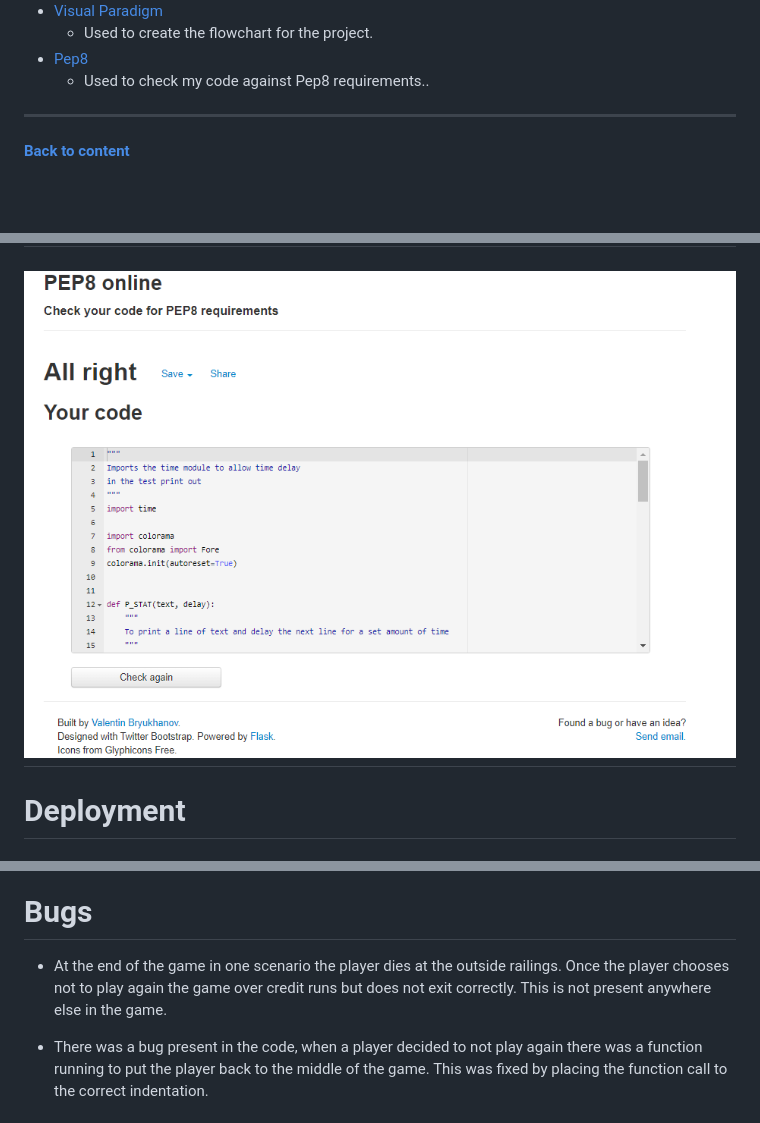
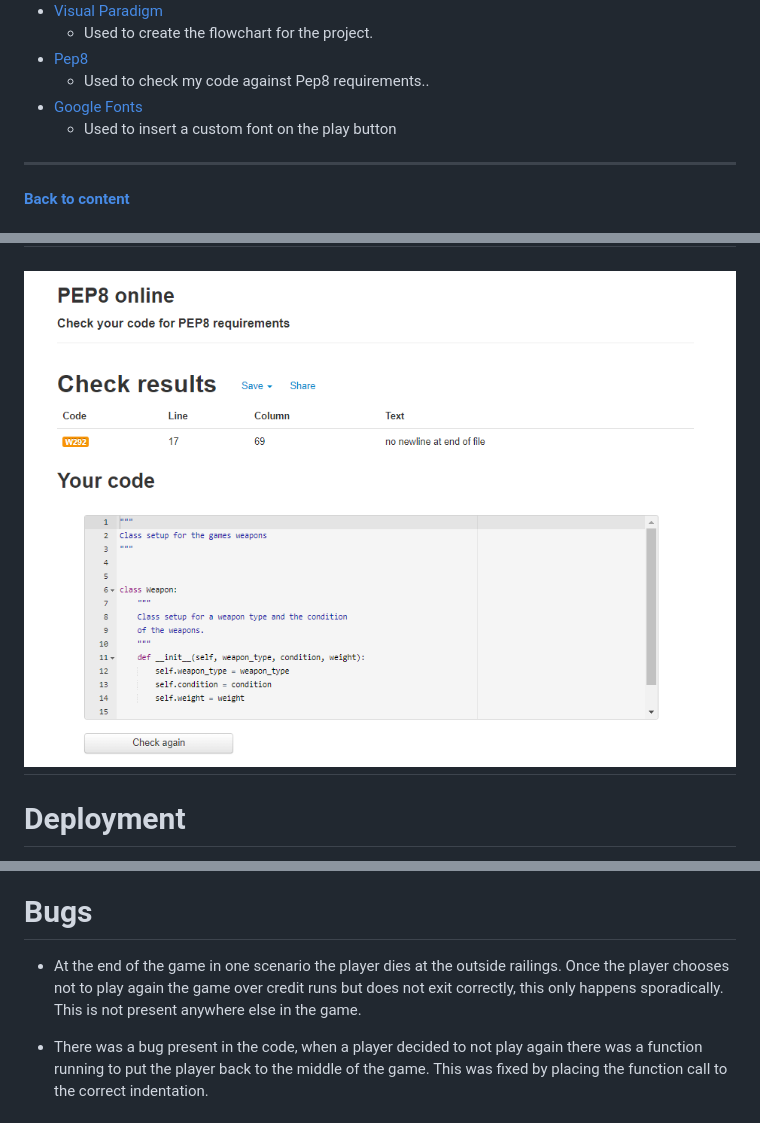
Before and after one commit to Code-Institute-Submissions/darco31-The-Great-Castle-Escape, a Markdown page: README.md, 3 parts joined by grey strips. GitHub-like rendering; pictures changed too: assets/PEP8_3.PNG (added); blank space fills up the shorter version.

```diff
--- a/README.md
+++ b/README.md
@@ -102,6 +102,8 @@
     - Used to create the flowchart for the project.
 - [Pep8](http://pep8online.com/)
     - Used to check my code against Pep8 requirements..
+- [Google Fonts](https://fonts.google.com/)
+    - Used to insert a custom font on the play button
 ---
 
 #### [Back to content](#table-of-contents)
@@ -144,7 +146,7 @@
 # ![run.py](assets/PEP8.PNG)
 # ![clear.py](assets/PEP8_1.PNG)
 # ![functions.py](assets/PEP8_2.PNG)
-# ![functions.py](assets/PEP8_2.PNG)
+# ![functions.py](assets/PEP8_3.PNG)
 
 # Deployment
 
@@ -211,7 +213,7 @@ I used the video tutorial provided by The Code Institute to create a Heroku acco
 
 # Bugs
 
-* At the end of the game in one scenario the player dies at the outside railings. Once the player chooses not to play again the game over credit runs but does not exit correctly. This is not present anywhere else in the game.
+* At the end of the game in one scenario the player dies at the outside railings. Once the player chooses not to play again the game over credit runs but does not exit correctly, this only happens sporadically. This is not present anywhere else in the game.
 
 * There was a bug present in the code, when a player decided to not play again there was a function running to put the player back to the middle of the game. This
 was fixed by placing the function call to the correct indentation.
```
Also changed, not shown: 1 other file.
